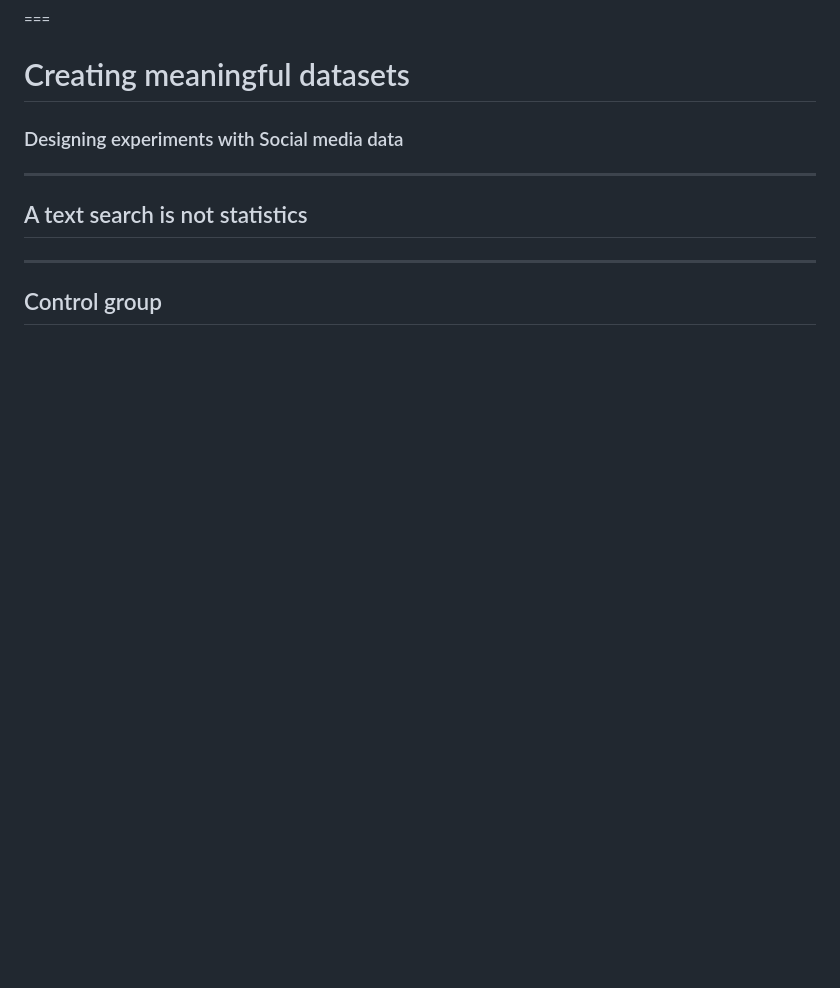
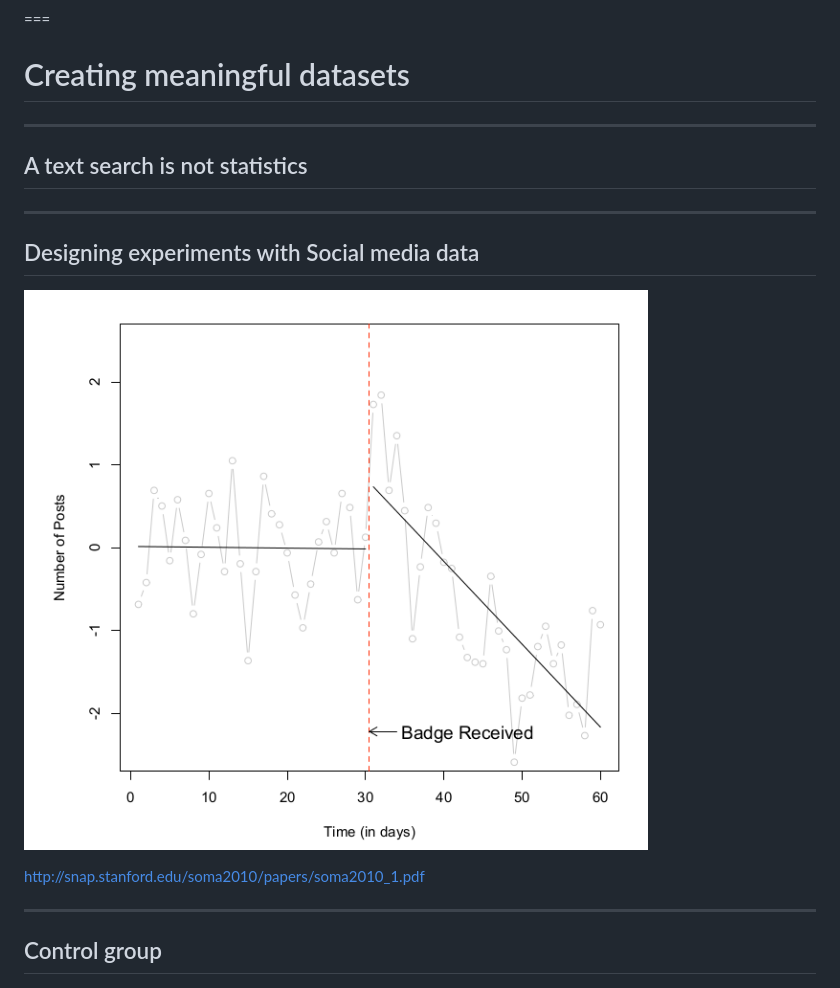
Before and after one commit to tlevine/social-media-public-data, a Markdown page: readme.md, the part around the change. Drawn GitHub-style; pictures changed too: interrupted-time-series.png (added); blank space fills up the shorter version.

Commit message:
its

```diff
--- a/readme.md
+++ b/readme.md
@@ -189,7 +189,13 @@ and data transformations.
 
 # Creating meaningful datasets
 
-### Designing experiments with Social media data
+---
+
+## A text search is not statistics
+
+---
+
+## Designing experiments with Social media data
 
 <!--
 Collecting everything is akin to turning on a
@@ -200,9 +206,9 @@ or about specific times, we have to process
 the stuff we collect to fit our curiousity.
 -->
 
----
+![](interrupted-time-series.png)
 
-## A text search is not statistics
+http://snap.stanford.edu/soma2010/papers/soma2010_1.pdf
 
 ---
 
```
